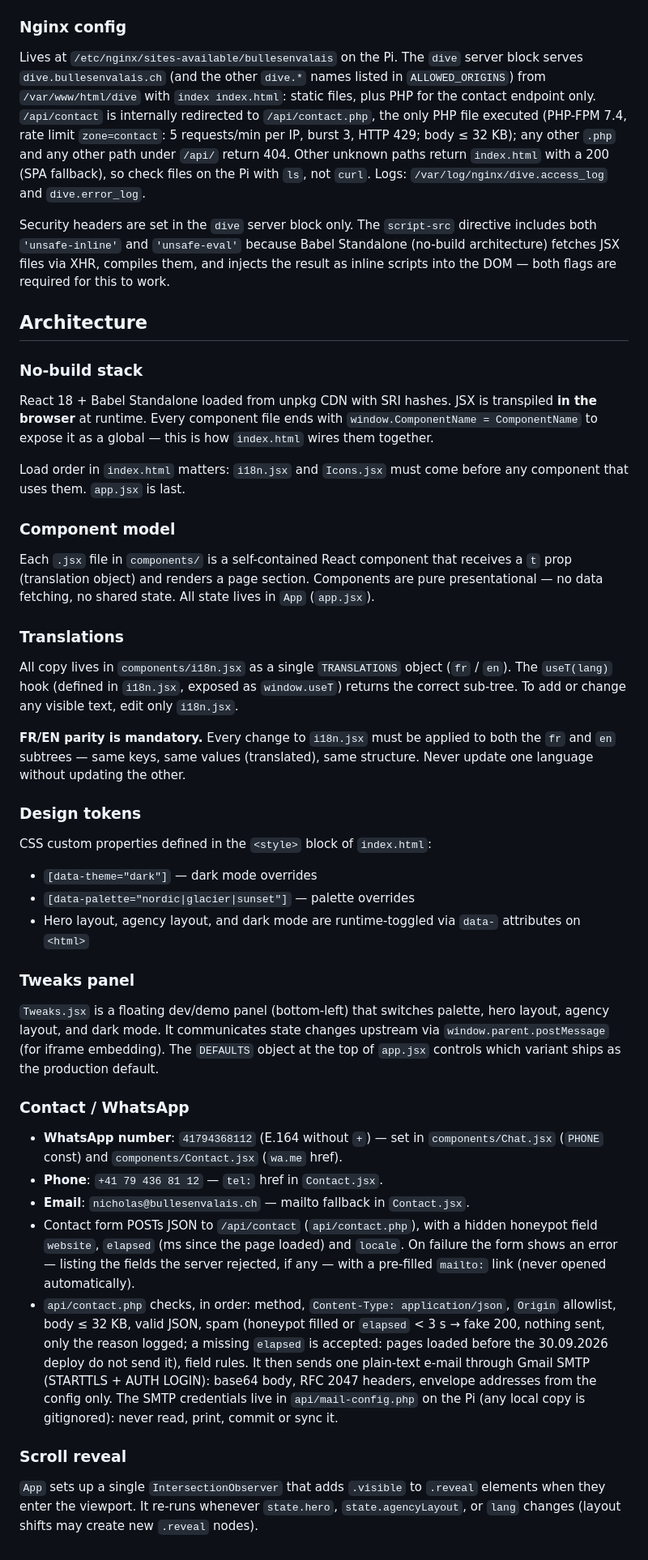
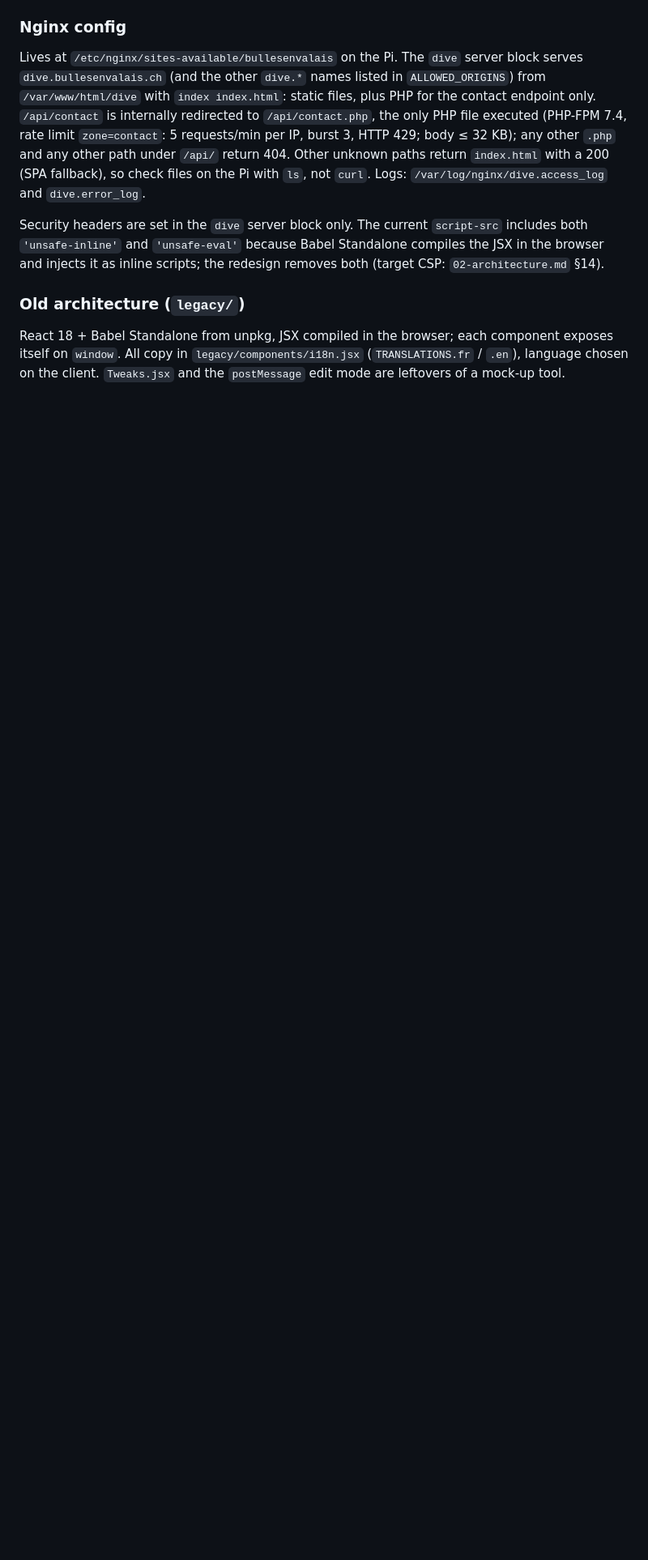
Before and after one commit to NicholasJallan/bulles_en_valais, a Markdown page: CLAUDE.md, the part around one of its changes. Shown at 81% size. Drawn GitHub-style; blank space fills up the shorter version.

```diff
--- a/CLAUDE.md
+++ b/CLAUDE.md
@@ -55,45 +131,8 @@ After nginx config changes: `ssh pi@bullesenvalais.ch "sudo nginx -t && sudo sys
 
 Lives at `/etc/nginx/sites-available/bullesenvalais` on the Pi. The `dive` server block serves `dive.bullesenvalais.ch` (and the other `dive.*` names listed in `ALLOWED_ORIGINS`) from `/var/www/html/dive` with `index index.html`: static files, plus PHP for the contact endpoint only. `/api/contact` is internally redirected to `/api/contact.php`, the only PHP file executed (PHP-FPM 7.4, rate limit `zone=contact`: 5 requests/min per IP, burst 3, HTTP 429; body ≤ 32 KB); any other `.php` and any other path under `/api/` return 404. Other unknown paths return `index.html` with a 200 (SPA fallback), so check files on the Pi with `ls`, not `curl`. Logs: `/var/log/nginx/dive.access_log` and `dive.error_log`.
 
-Security headers are set in the `dive` server block only. The `script-src` directive includes both `'unsafe-inline'` and `'unsafe-eval'` because Babel Standalone (no-build architecture) fetches JSX files via XHR, compiles them, and injects the result as inline scripts into the DOM — both flags are required for this to work.
+Security headers are set in the `dive` server block only. The current `script-src` includes both `'unsafe-inline'` and `'unsafe-eval'` because Babel Standalone compiles the JSX in the browser and injects it as inline scripts; the redesign removes both (target CSP: `02-architecture.md` §14).
 
-## Architecture
+### Old architecture (`legacy/`)
 
-### No-build stack
-
-React 18 + Babel Standalone loaded from unpkg CDN with SRI hashes. JSX is transpiled **in the browser** at runtime. Every component file ends with `window.ComponentName = ComponentName` to expose it as a global — this is how `index.html` wires them together.
-
-Load order in `index.html` matters: `i18n.jsx` and `Icons.jsx` must come before any component that uses them. `app.jsx` is last.
-
-### Component model
-
-Each `.jsx` file in `components/` is a self-contained React component that receives a `t` prop (translation object) and renders a page section. Components are pure presentational — no data fetching, no shared state. All state lives in `App` (`app.jsx`).
-
-### Translations
-
-All copy lives in `components/i18n.jsx` as a single `TRANSLATIONS` object (`fr` / `en`). The `useT(lang)` hook (defined in `i18n.jsx`, exposed as `window.useT`) returns the correct sub-tree. To add or change any visible text, edit only `i18n.jsx`.
-
-**FR/EN parity is mandatory.** Every change to `i18n.jsx` must be applied to both the `fr` and `en` subtrees — same keys, same values (translated), same structure. Never update one language without updating the other.
-
-### Design tokens
-
-CSS custom properties defined in the `<style>` block of `index.html`:
-- `[data-theme="dark"]` — dark mode overrides
-- `[data-palette="nordic|glacier|sunset"]` — palette overrides
-- Hero layout, agency layout, and dark mode are runtime-toggled via `data-` attributes on `<html>`
-
-### Tweaks panel
-
-`Tweaks.jsx` is a floating dev/demo panel (bottom-left) that switches palette, hero layout, agency layout, and dark mode. It communicates state changes upstream via `window.parent.postMessage` (for iframe embedding). The `DEFAULTS` object at the top of `app.jsx` controls which variant ships as the production default.
-
-### Contact / WhatsApp
-
-- **WhatsApp number**: `41794368112` (E.164 without `+`) — set in `components/Chat.jsx` (`PHONE` const) and `components/Contact.jsx` (`wa.me` href).
-- **Phone**: `+41 79 436 81 12` — `tel:` href in `Contact.jsx`.
-- **Email**: `nicholas@bullesenvalais.ch` — mailto fallback in `Contact.jsx`.
-- Contact form POSTs JSON to `/api/contact` (`api/contact.php`), with a hidden honeypot field `website`, `elapsed` (ms since the page loaded) and `locale`. On failure the form shows an error — listing the fields the server rejected, if any — with a pre-filled `mailto:` link (never opened automatically).
-- `api/contact.php` checks, in order: method, `Content-Type: application/json`, `Origin` allowlist, body ≤ 32 KB, valid JSON, spam (honeypot filled or `elapsed` < 3 s → fake 200, nothing sent, only the reason logged; a missing `elapsed` is accepted: pages loaded before the 30.09.2026 deploy do not send it), field rules. It then sends one plain-text e-mail through Gmail SMTP (STARTTLS + AUTH LOGIN): base64 body, RFC 2047 headers, envelope addresses from the config only. The SMTP credentials live in `api/mail-config.php` on the Pi (any local copy is gitignored): never read, print, commit or sync it.
-
-### Scroll reveal
-
-`App` sets up a single `IntersectionObserver` that adds `.visible` to `.reveal` elements when they enter the viewport. It re-runs whenever `state.hero`, `state.agencyLayout`, or `lang` changes (layout shifts may create new `.reveal` nodes).
+React 18 + Babel Standalone from unpkg, JSX compiled in the browser; each component exposes itself on `window`. All copy in `legacy/components/i18n.jsx` (`TRANSLATIONS.fr` / `.en`), language chosen on the client. `Tweaks.jsx` and the `postMessage` edit mode are leftovers of a mock-up tool.
```
Also changed, not shown: other parts of CLAUDE.md (+83 -7 lines).
